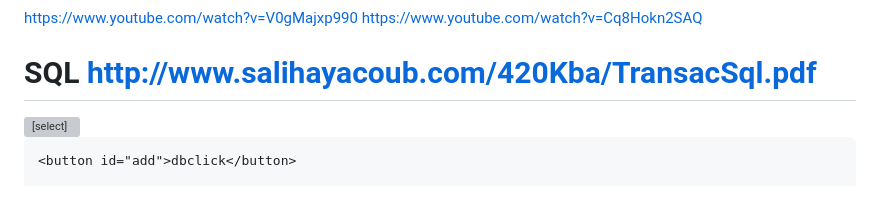
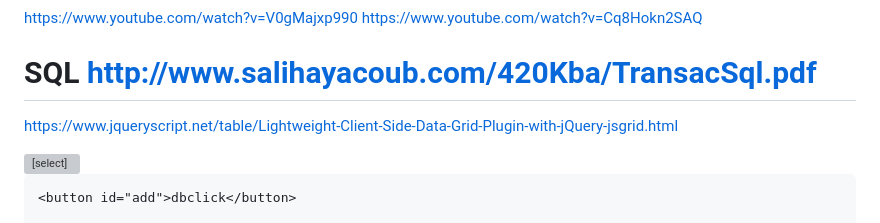
Before and after one commit to junorman/tempfile, a Markdown page: README.md, the part around the change. Rendered like a GitHub page; blank space fills up the shorter version; grey boxes are pictures that could not be loaded.

```diff
--- a/README.md
+++ b/README.md
@@ -33,6 +33,8 @@ https://www.youtube.com/watch?v=Cq8Hokn2SAQ
 SQL
 http://www.salihayacoub.com/420Kba/TransacSql.pdf
 ===================================
+https://www.jqueryscript.net/table/Lightweight-Client-Side-Data-Grid-Plugin-with-jQuery-jsgrid.html
+
 <!DOCTYPE html>
 <html>
 <head>
```
